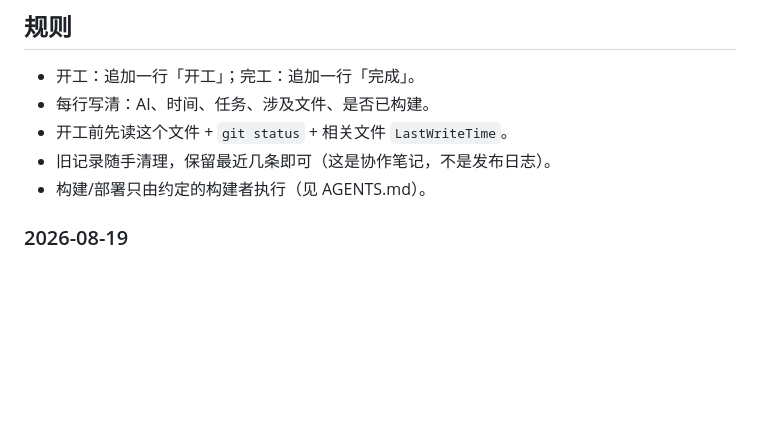
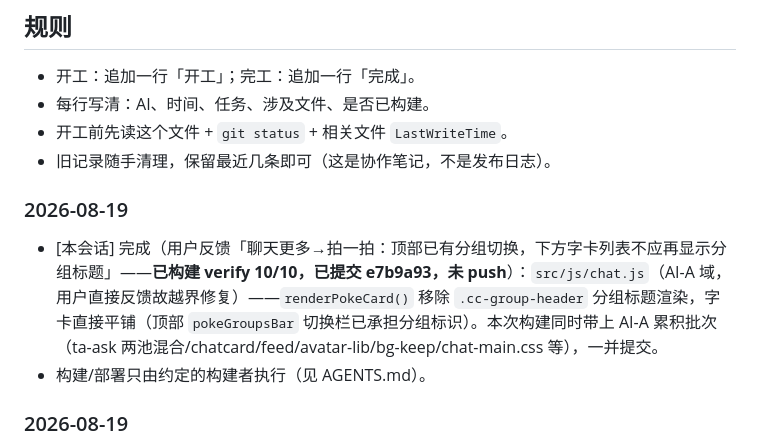
Before and after one commit to 9rkb8cfgjs-png/mochi, a Markdown page: WORKLOG.md, the part around the change. Drawn GitHub-style; blank space fills up the shorter version.

Commit message:
v3.7.x: WORKLOG 补记拍一拍去分组标题

```diff
--- a/WORKLOG.md
+++ b/WORKLOG.md
@@ -8,6 +8,9 @@
 - 每行写清：AI、时间、任务、涉及文件、是否已构建。
 - 开工前先读这个文件 + `git status` + 相关文件 `LastWriteTime`。
 - 旧记录随手清理，保留最近几条即可（这是协作笔记，不是发布日志）。
+
+### 2026-08-19
+- [本会话] 完成（用户反馈「聊天更多→拍一拍：顶部已有分组切换，下方字卡列表不应再显示分组标题」——**已构建 verify 10/10，已提交 e7b9a93，未 push**）：`src/js/chat.js`（AI-A 域，用户直接反馈故越界修复）——`renderPokeCard()` 移除 `.cc-group-header` 分组标题渲染，字卡直接平铺（顶部 `pokeGroupsBar` 切换栏已承担分组标识）。本次构建同时带上 AI-A 累积批次（ta-ask 两池混合/chatcard/feed/avatar-lib/bg-keep/chat-main.css 等），一并提交。
 - 构建/部署只由约定的构建者执行（见 AGENTS.md）。
 
 ### 2026-08-19
```
